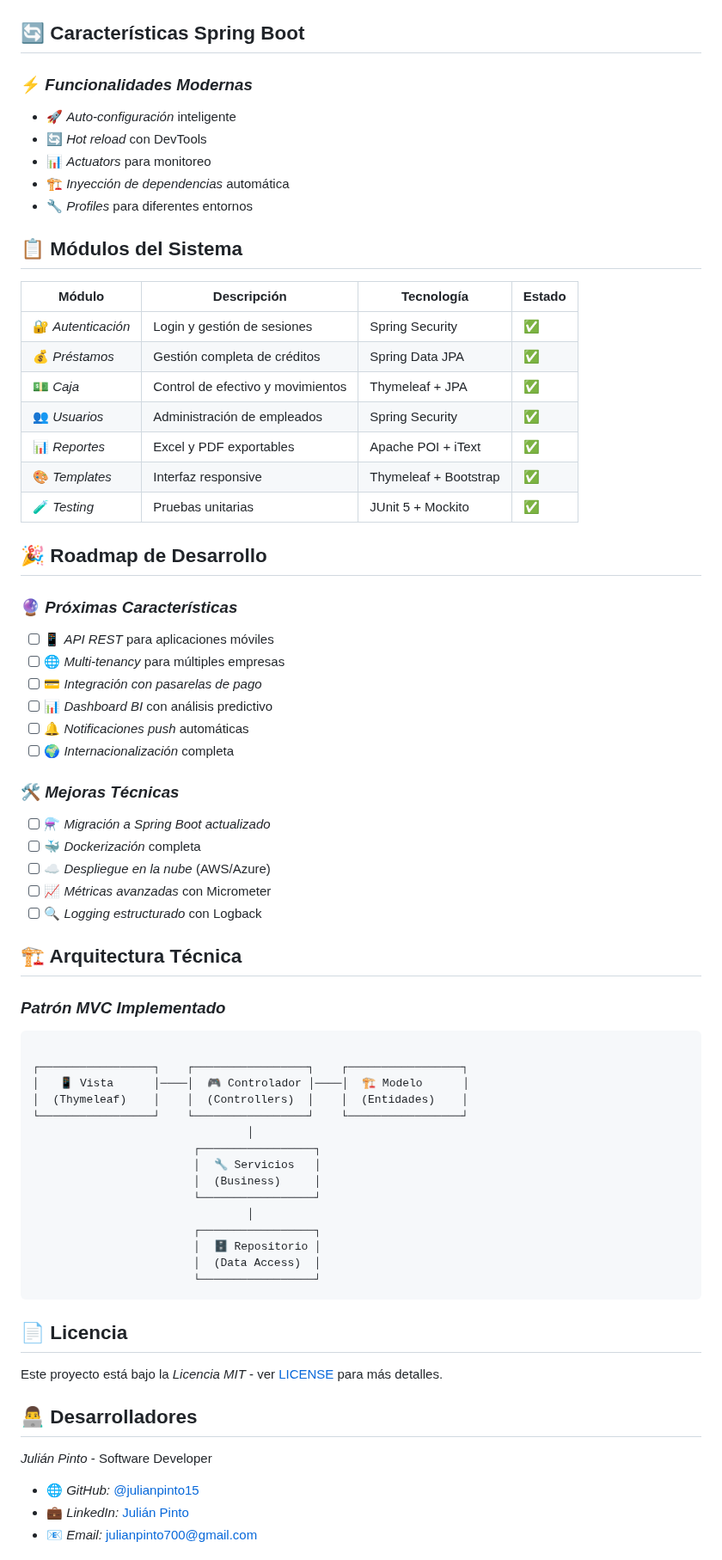
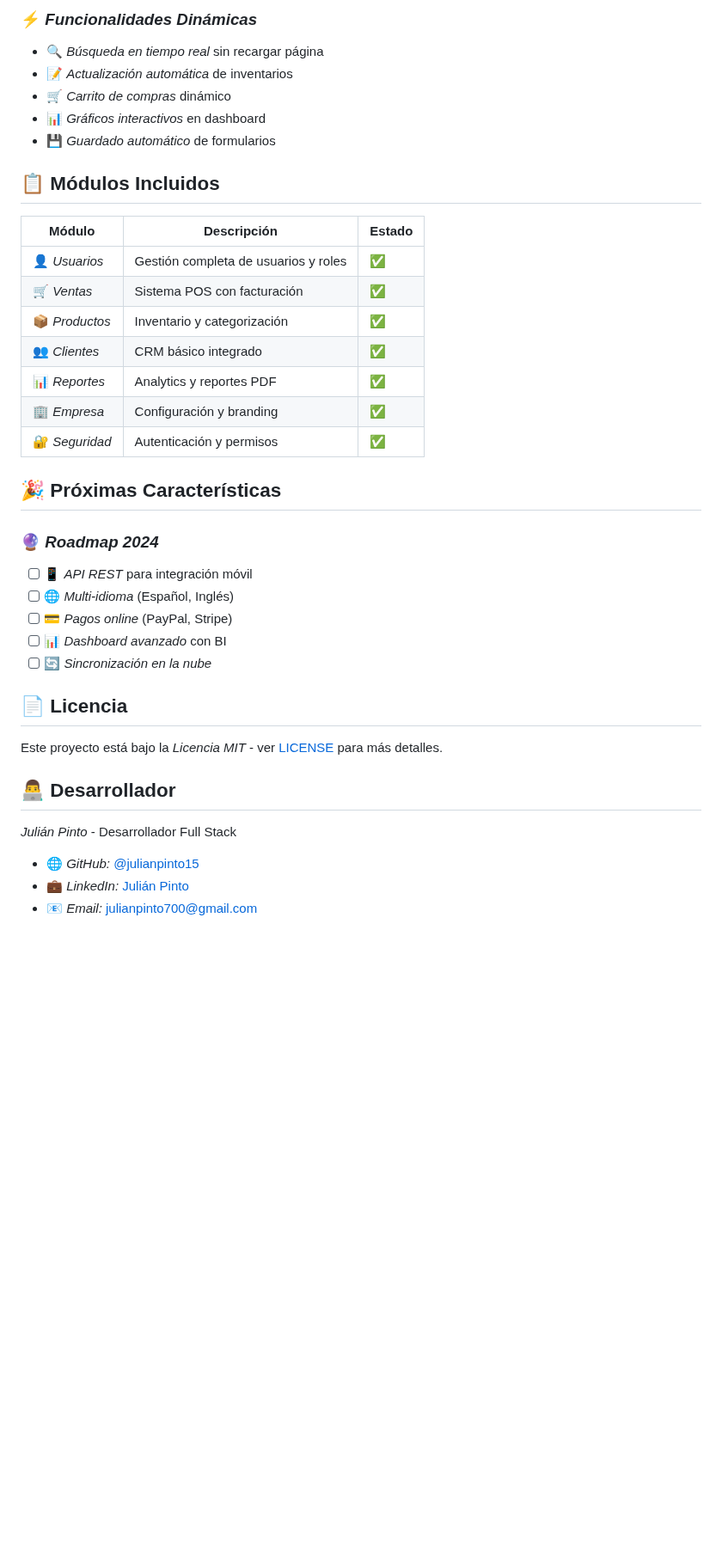
Before and after one commit to BARBOSA191919/Software-Libreria-P., a Markdown page: README.md, the part around one of its changes. Shown at 86% size. Rendered like a GitHub page; blank space fills up the shorter version.

````diff
--- a/README.md
+++ b/README.md
@@ -227,71 +224,39 @@ julianpinto15-software-prestamos/
+### ⚡ *Funcionalidades Dinámicas*
+- 🔍 *Búsqueda en tiempo real* sin recargar página
+- 📝 *Actualización automática* de inventarios
+- 🛒 *Carrito de compras* dinámico
+- 📊 *Gráficos interactivos* en dashboard
+- 💾 *Guardado automático* de formularios
+
+## 📋 Módulos Incluidos
+
+| Módulo | Descripción | Estado |
+|--------|-------------|--------|
+| 👤 *Usuarios* | Gestión completa de usuarios y roles | ✅ |
+| 🛒 *Ventas* | Sistema POS con facturación | ✅ |
+| 📦 *Productos* | Inventario y categorización | ✅ |
+| 👥 *Clientes* | CRM básico integrado | ✅ |
+| 📊 *Reportes* | Analytics y reportes PDF | ✅ |
+| 🏢 *Empresa* | Configuración y branding | ✅ |
+| 🔐 *Seguridad* | Autenticación y permisos | ✅ |
 
 
-## 🔄 Características Spring Boot
+## 🎉 Próximas Características
 
-### ⚡ *Funcionalidades Modernas*
-- 🚀 *Auto-configuración* inteligente
-- 🔄 *Hot reload* con DevTools
-- 📊 *Actuators* para monitoreo
-- 🏗 *Inyección de dependencias* automática
-- 🔧 *Profiles* para diferentes entornos
-
-## 📋 Módulos del Sistema
-
-| Módulo | Descripción | Tecnología | Estado |
-|--------|-------------|------------|--------|
-| 🔐 *Autenticación* | Login y gestión de sesiones | Spring Security | ✅ |
-| 💰 *Préstamos* | Gestión completa de créditos | Spring Data JPA | ✅ |
-| 💵 *Caja* | Control de efectivo y movimientos | Thymeleaf + JPA | ✅ |
-| 👥 *Usuarios* | Administración de empleados | Spring Security | ✅ |
-| 📊 *Reportes* | Excel y PDF exportables | Apache POI + iText | ✅ |
-| 🎨 *Templates* | Interfaz responsive | Thymeleaf + Bootstrap | ✅ |
-| 🧪 *Testing* | Pruebas unitarias | JUnit 5 + Mockito | ✅ |
-
-## 🎉 Roadmap de Desarrollo
-
-### 🔮 *Próximas Características*
-- [ ] 📱 *API REST* para aplicaciones móviles
-- [ ] 🌐 *Multi-tenancy* para múltiples empresas
-- [ ] 💳 *Integración con pasarelas de pago*
-- [ ] 📊 *Dashboard BI* con análisis predictivo
-- [ ] 🔔 *Notificaciones push* automáticas
-- [ ] 🌍 *Internacionalización* completa
-
-### 🛠 *Mejoras Técnicas*
-- [ ] ⚗ *Migración a Spring Boot actualizado*
-- [ ] 🐳 *Dockerización* completa
-- [ ] ☁ *Despliegue en la nube* (AWS/Azure)
-- [ ] 📈 *Métricas avanzadas* con Micrometer
-- [ ] 🔍 *Logging estructurado* con Logback
-
-## 🏗 Arquitectura Técnica
-
-### *Patrón MVC Implementado*
-```
-
-┌─────────────────┐    ┌─────────────────┐    ┌─────────────────┐
-│   📱 Vista      │────│  🎮 Controlador │────│  🏗 Modelo      │
-│  (Thymeleaf)    │    │  (Controllers)  │    │  (Entidades)    │
-└─────────────────┘    └─────────────────┘    └─────────────────┘
-                                │
-                        ┌─────────────────┐
-                        │  🔧 Servicios   │
-                        │  (Business)     │
-                        └─────────────────┘
-                                │
-                        ┌─────────────────┐
-                        │  🗄 Repositorio │
-                        │  (Data Access)  │
-                        └─────────────────┘
-```
+### 🔮 *Roadmap 2024*
+- [ ] 📱 *API REST* para integración móvil
+- [ ] 🌐 *Multi-idioma* (Español, Inglés)
+- [ ] 💳 *Pagos online* (PayPal, Stripe)
+- [ ] 📊 *Dashboard avanzado* con BI
+- [ ] 🔄 *Sincronización en la nube*
 
 ## 📄 Licencia
 
 Este proyecto está bajo la *Licencia MIT* - ver [LICENSE](LICENSE) para más detalles.
 
-## 👨‍💻 Desarrolladores
+## 👨‍💻 Desarrollador
 
-*Julián Pinto* - Software Developer
+*Julián Pinto* - Desarrollador Full Stack
 - 🌐 *GitHub:* [@julianpinto15](https://github.com/Julianpinto15)
 - 💼 *LinkedIn:* [Julián Pinto](https://www.linkedin.com/in/julian-pinto15/)
 - 📧 *Email:* julianpinto700@gmail.com
````
Also changed, not shown: other parts of README.md (+171 -175 lines).
